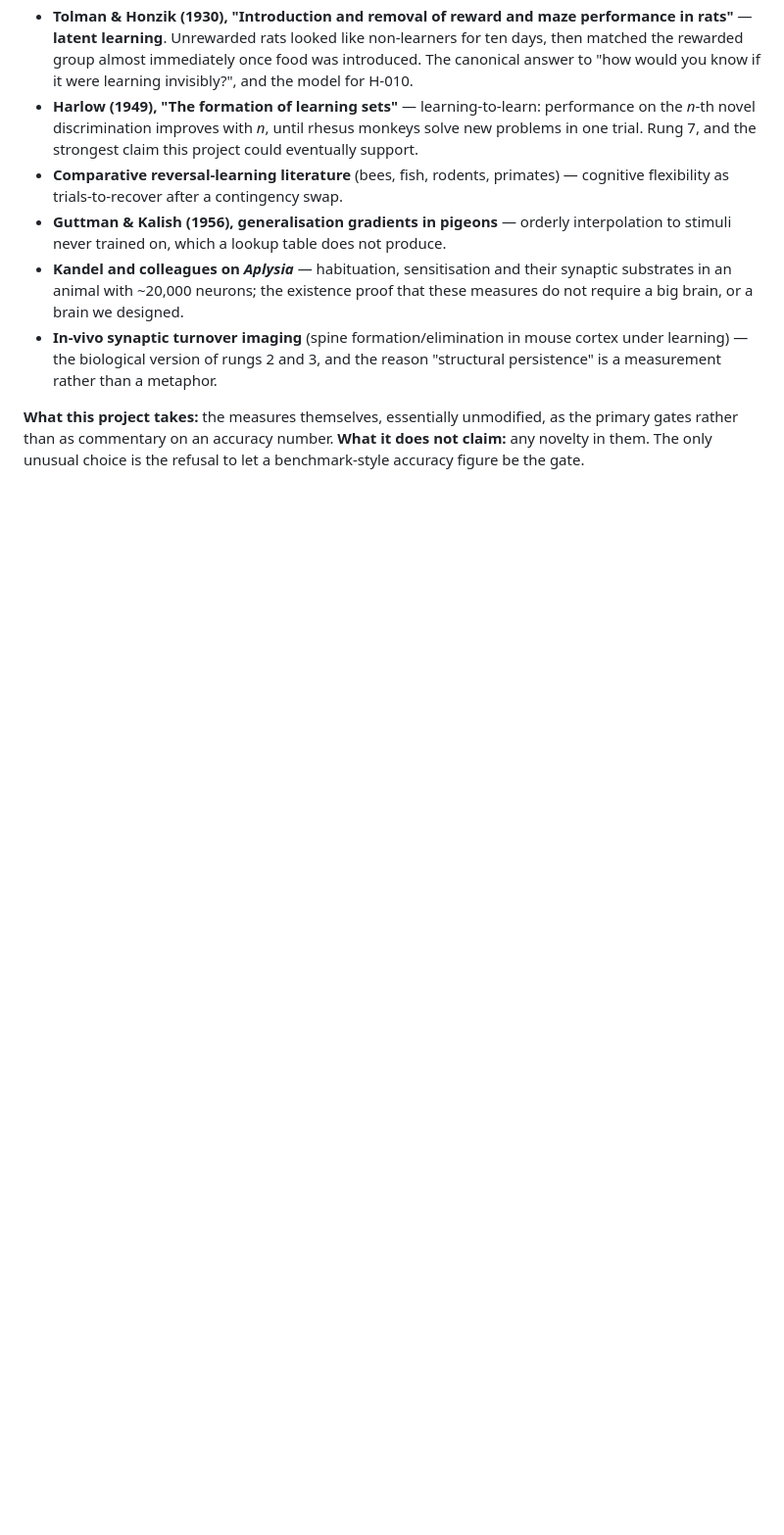
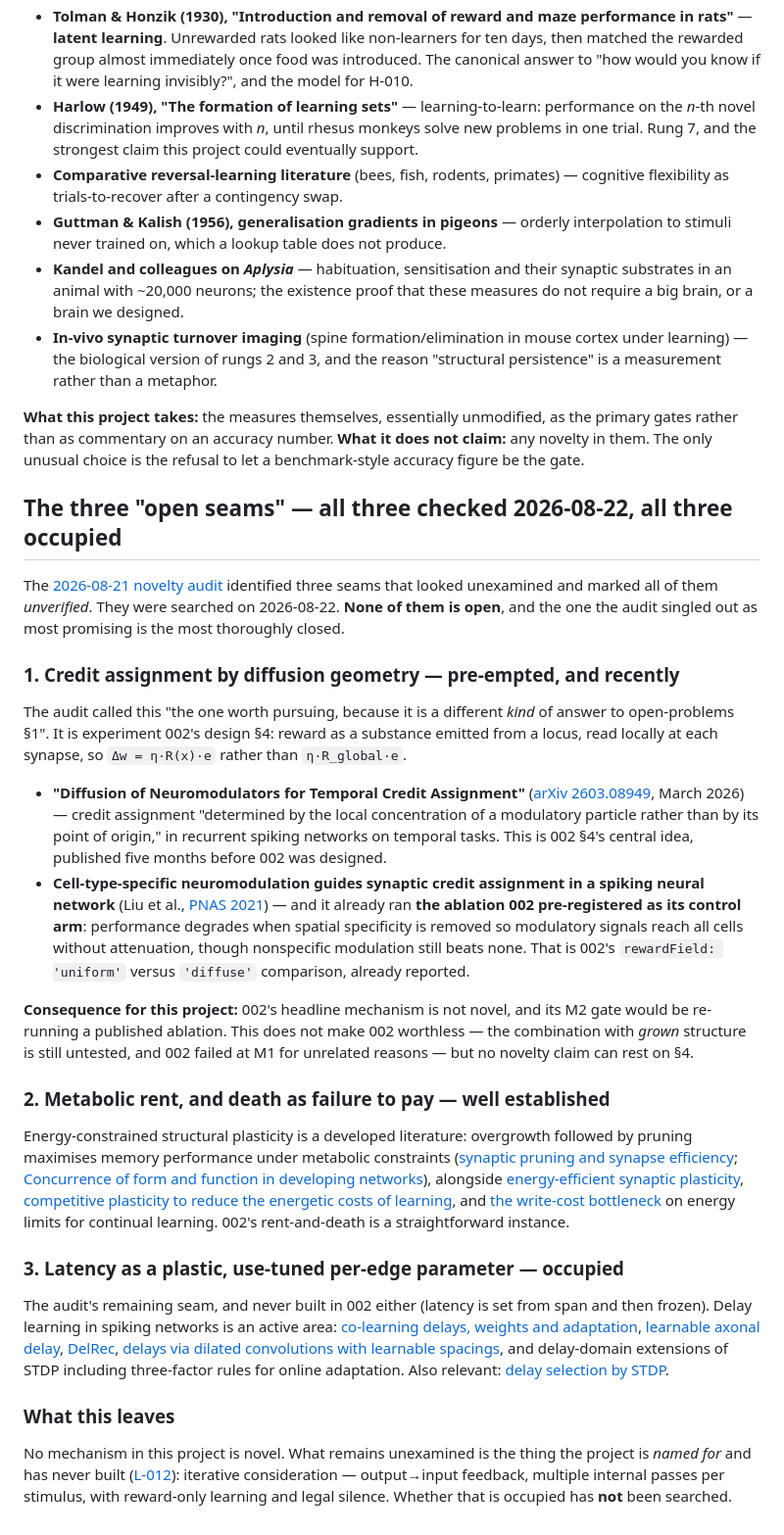
Before and after one commit to javidjamae/data-science, a Markdown page: ipnn/related-work.md, the part around the change. Shown at 98% size. Rendered like a GitHub page; blank space fills up the shorter version.

Commit message:
IPNN: all three 'open seams' searched — all three are occupied
The 2026-08-21 novelty audit named three seams that looked unexamined and
marked them unverified. Searched today. None is open, and the one the audit
singled out as most promising is the most thoroughly closed.

1. CREDIT ASSIGNMENT BY DIFFUSION GEOMETRY — pre-empted, and recently. This is
experiment 002's design section 4, its headline mechanism. 'Diffusion of
Neuromodulators for Temporal Credit Assignment' (arXiv 2603.08949, March 2026)
does credit assignment by the local concentration of a modulatory particle
rather than its point of origin, in recurrent spiking networks — five months
before 002 was designed. Worse for us: Liu et al. (PNAS 2021) already ran the
ablation 002 pre-registers as its CONTROL ARM, spatially specific versus
uniform modulation, finding specificity helps and nonspecific still beats none.
002's null hypothesis is a published result. Design section 4 now carries the
correction inline.

2. METABOLIC RENT AND DEATH AS FAILURE TO PAY — well established.
Energy-constrained structural plasticity, overgrowth-then-prune maximising
memory under metabolic constraints, energy-efficient plasticity, the write-cost
bottleneck. 002's rent is a straightforward instance.

3. LATENCY AS A PLASTIC USE-TUNED PARAMETER — occupied, and never built here
anyway (002 sets latency from span then freezes it). Delay learning in SNNs is
active: co-learning delays and weights, learnable axonal delay, DelRec, delays
via dilated convolutions, and delay-domain STDP including three-factor online
rules.

CONSEQUENCE: no mechanism in this project is novel. What remains unexamined is
the thing the project is NAMED for and has never built (L-012) — iterative
consideration via output-to-input feedback, multiple internal passes per
stimulus, with reward-only learning and legal silence. That has NOT been
searched.

Recorded per journal rule 12: prior art gets added before any claim rests on
it, and a claim that turns out to be pre-empted gets downgraded in place rather
than quietly dropped.

Co-Authored-By: Claude Opus 5 (1M context) <noreply@anthropic.com>
Claude-Session: https://claude.ai/code/session_01Ki2e8M5frc4Cx3V8utZj6d

```diff
--- a/ipnn/related-work.md
+++ b/ipnn/related-work.md
@@ -259,3 +259,67 @@ has been applied across species — which is the admissibility test (H-009).
 as the primary gates rather than as commentary on an accuracy number.
 **What it does not claim:** any novelty in them. The only unusual choice is
 the refusal to let a benchmark-style accuracy figure be the gate.
+
+## The three "open seams" — all three checked 2026-08-22, all three occupied
+
+The [2026-08-21 novelty audit](./journal/entries/2026-08-21-0050-novelty-audit-and-the-missing-i.md)
+identified three seams that looked unexamined and marked all of them
+*unverified*. They were searched on 2026-08-22. **None of them is open**, and
+the one the audit singled out as most promising is the most thoroughly closed.
+
+### 1. Credit assignment by diffusion geometry — pre-empted, and recently
+
+The audit called this "the one worth pursuing, because it is a different *kind*
+of answer to open-problems §1". It is experiment 002's design §4: reward as a
+substance emitted from a locus, read locally at each synapse, so `Δw = η·R(x)·e`
+rather than `η·R_global·e`.
+
+- **"Diffusion of Neuromodulators for Temporal Credit Assignment"**
+  ([arXiv 2603.08949](https://arxiv.org/html/2603.08949), March 2026) —
+  credit assignment "determined by the local concentration of a modulatory
+  particle rather than by its point of origin," in recurrent spiking networks
+  on temporal tasks. This is 002 §4's central idea, published five months
+  before 002 was designed.
+- **Cell-type-specific neuromodulation guides synaptic credit assignment in a
+  spiking neural network** (Liu et al., [PNAS 2021](https://www.pnas.org/doi/full/10.1073/pnas.2111821118))
+  — and it already ran **the ablation 002 pre-registered as its control arm**:
+  performance degrades when spatial specificity is removed so modulatory
+  signals reach all cells without attenuation, though nonspecific modulation
+  still beats none. That is 002's `rewardField: 'uniform'` versus `'diffuse'`
+  comparison, already reported.
+
+**Consequence for this project:** 002's headline mechanism is not novel, and
+its M2 gate would be re-running a published ablation. This does not make 002
+worthless — the combination with *grown* structure is still untested, and 002
+failed at M1 for unrelated reasons — but no novelty claim can rest on §4.
+
+### 2. Metabolic rent, and death as failure to pay — well established
+
+Energy-constrained structural plasticity is a developed literature: overgrowth
+followed by pruning maximises memory performance under metabolic constraints
+([synaptic pruning and synapse efficiency](https://arxiv.org/pdf/cond-mat/0207545);
+[Concurrence of form and function in developing networks](https://www.nature.com/articles/s41467-018-04537-6)),
+alongside [energy-efficient synaptic plasticity](https://ncbi.nlm.nih.gov/pmc/articles/PMC7082127),
+[competitive plasticity to reduce the energetic costs of learning](https://www.biorxiv.org/content/10.1101/2023.04.04.535544v1.full.pdf),
+and [the write-cost bottleneck](https://link.springer.com/article/10.1007/s11571-026-10508-1)
+on energy limits for continual learning. 002's rent-and-death is a
+straightforward instance.
+
+### 3. Latency as a plastic, use-tuned per-edge parameter — occupied
+
+The audit's remaining seam, and never built in 002 either (latency is set from
+span and then frozen). Delay learning in spiking networks is an active area:
+[co-learning delays, weights and adaptation](https://www.frontiersin.org/journals/neuroscience/articles/10.3389/fnins.2024.1360300/full),
+[learnable axonal delay](https://www.ncbi.nlm.nih.gov/pmc/articles/PMC10665570/),
+[DelRec](https://arxiv.org/html/2509.24852),
+[delays via dilated convolutions with learnable spacings](https://arxiv.org/pdf/2306.17670),
+and delay-domain extensions of STDP including three-factor rules for online
+adaptation. Also relevant: [delay selection by STDP](https://www.ncbi.nlm.nih.gov/pmc/articles/PMC3567188/).
+
+### What this leaves
+
+No mechanism in this project is novel. What remains unexamined is the thing the
+project is *named for* and has never built ([L-012](./journal/LEARNINGS.md)):
+iterative consideration — output→input feedback, multiple internal passes per
+stimulus, with reward-only learning and legal silence. Whether that is
+occupied has **not** been searched.
```
Also changed, not shown: 1 other file.
